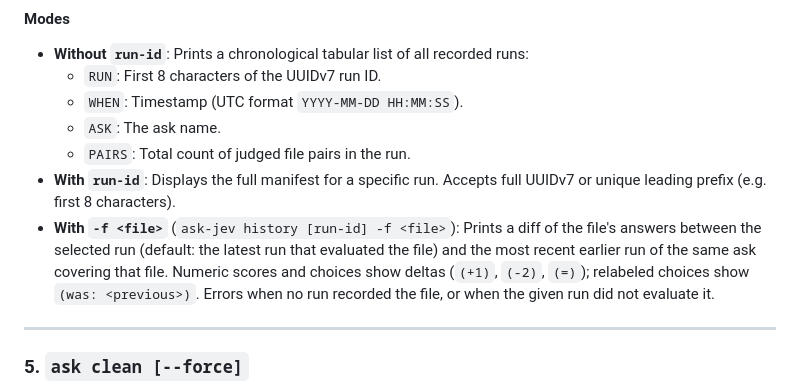
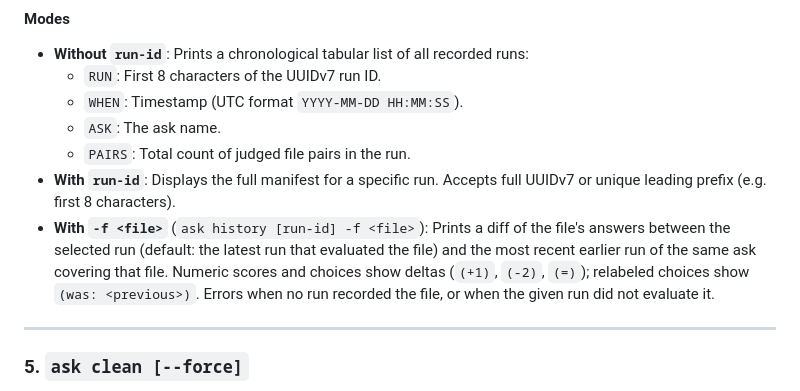
Before and after one commit to SergeiGolos/ask-jev, a Markdown page: docs/cli.md, the part around the change. GitHub-like rendering.

```diff
--- a/docs/cli.md
+++ b/docs/cli.md
@@ -100,7 +100,7 @@ ask history [run-id]
   - `ASK`: The ask name.
   - `PAIRS`: Total count of judged file pairs in the run.
 - **With `run-id`**: Displays the full manifest for a specific run. Accepts full UUIDv7 or unique leading prefix (e.g. first 8 characters).
-- **With `-f <file>`** (`ask-jev history [run-id] -f <file>`): Prints a diff of the file's answers between the selected run (default: the latest run that evaluated the file) and the most recent earlier run of the same ask covering that file. Numeric scores and choices show deltas (`(+1)`, `(-2)`, `(=)`); relabeled choices show `(was: <previous>)`. Errors when no run recorded the file, or when the given run did not evaluate it.
+- **With `-f <file>`** (`ask history [run-id] -f <file>`): Prints a diff of the file's answers between the selected run (default: the latest run that evaluated the file) and the most recent earlier run of the same ask covering that file. Numeric scores and choices show deltas (`(+1)`, `(-2)`, `(=)`); relabeled choices show `(was: <previous>)`. Errors when no run recorded the file, or when the given run did not evaluate it.
 
 ---
 
```
Also changed, not shown: README.md (+11 -7 lines), docs/markdown-format.md (+1 -1 lines).
